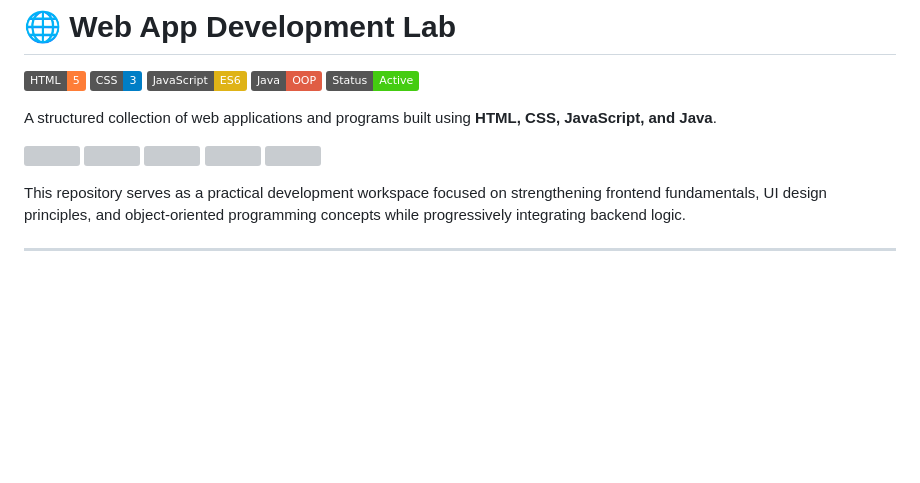
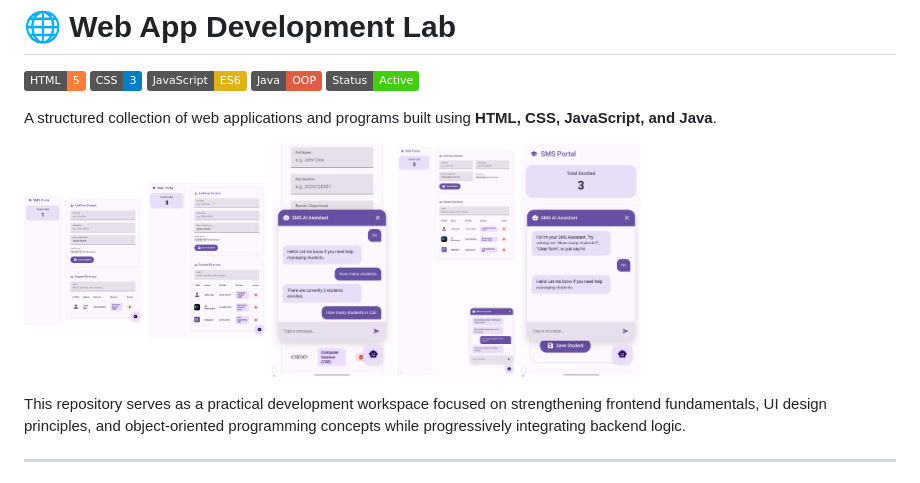
Before and after one commit to divyanshkatiyar/web-app-dev, a Markdown page: README.md, the part around the change. Drawn GitHub-style; badges without logos; blank space fills up the shorter version; grey boxes are pictures that could not be loaded.

```diff
--- a/README.md
+++ b/README.md
@@ -8,11 +8,11 @@
 
 A structured collection of web applications and programs built using **HTML, CSS, JavaScript, and Java**.
 <p align="left">
-  <img src="20260913_153951.jpg" width="120"/>
-  <img src="20260913_155300.jpg" width="120"/>
-  <img src="20260913_155353.jpg" width="120"/>
-  <img src="Screenshot_20260913-154554_Chrome.jpg" width="120"/>
-  <img src="20260913_155335.jpg" width="120"/>
+  <img src="assets/20260913_153951.jpg" width="120"/>
+  <img src="assets/20260913_155300.jpg" width="120"/>
+  <img src="assets/20260913_155353.jpg" width="120"/>
+  <img src="assets/Screenshot_20260913-154554_Chrome.jpg" width="120"/>
+  <img src="assets/20260913_155335.jpg" width="120"/>
 </p>
 This repository serves as a practical development workspace focused on strengthening frontend fundamentals, UI design principles, and object-oriented programming concepts while progressively integrating backend logic.
 
```
